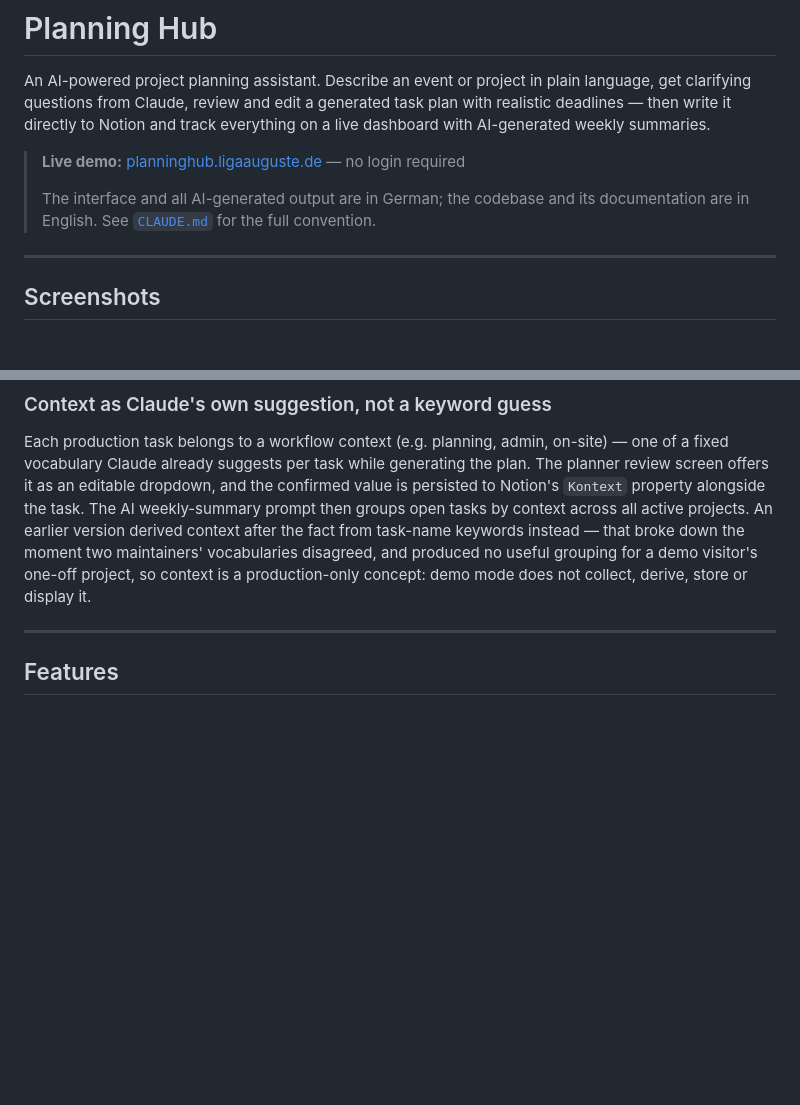
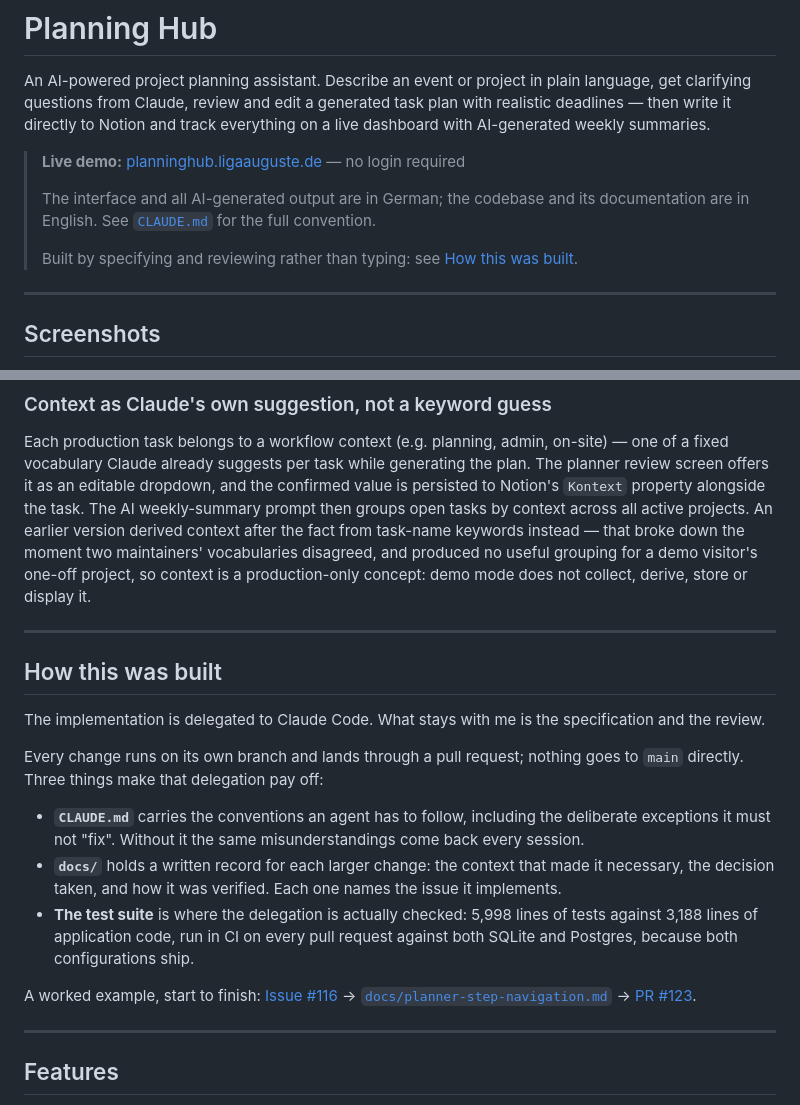
Before and after one commit to liga-auguste/planning-hub, a Markdown page: README.md, 2 parts joined by grey strips. Rendered like a GitHub page; blank space fills up the shorter version.

Commit message:
Document the specify-and-review workflow in the README

```diff
--- a/README.md
+++ b/README.md
@@ -5,6 +5,8 @@ An AI-powered project planning assistant. Describe an event or project in plain
 > **Live demo:** [planninghub.ligaauguste.de](https://planninghub.ligaauguste.de) — no login required
 >
 > The interface and all AI-generated output are in German; the codebase and its documentation are in English. See [`CLAUDE.md`](CLAUDE.md) for the full convention.
+>
+> Built by specifying and reviewing rather than typing: see [How this was built](#how-this-was-built).
 
 ---
 
@@ -85,6 +87,20 @@ Notion already holds years of project history and is the daily working environme
 ### Context as Claude's own suggestion, not a keyword guess
 
 Each production task belongs to a workflow context (e.g. planning, admin, on-site) — one of a fixed vocabulary Claude already suggests per task while generating the plan. The planner review screen offers it as an editable dropdown, and the confirmed value is persisted to Notion's `Kontext` property alongside the task. The AI weekly-summary prompt then groups open tasks by context across all active projects. An earlier version derived context after the fact from task-name keywords instead — that broke down the moment two maintainers' vocabularies disagreed, and produced no useful grouping for a demo visitor's one-off project, so context is a production-only concept: demo mode does not collect, derive, store or display it.
+
+---
+
+## How this was built
+
+The implementation is delegated to Claude Code. What stays with me is the specification and the review.
+
+Every change runs on its own branch and lands through a pull request; nothing goes to `main` directly. Three things make that delegation pay off:
+
+- **`CLAUDE.md`** carries the conventions an agent has to follow, including the deliberate exceptions it must not "fix". Without it the same misunderstandings come back every session.
+- **`docs/`** holds a written record for each larger change: the context that made it necessary, the decision taken, and how it was verified. Each one names the issue it implements.
+- **The test suite** is where the delegation is actually checked: 5,998 lines of tests against 3,188 lines of application code, run in CI on every pull request against both SQLite and Postgres, because both configurations ship.
+
+A worked example, start to finish: [Issue #116](https://github.com/liga-auguste/planning-hub/issues/116) → [`docs/planner-step-navigation.md`](docs/planner-step-navigation.md) → [PR #123](https://github.com/liga-auguste/planning-hub/pull/123).
 
 ---
 
```
